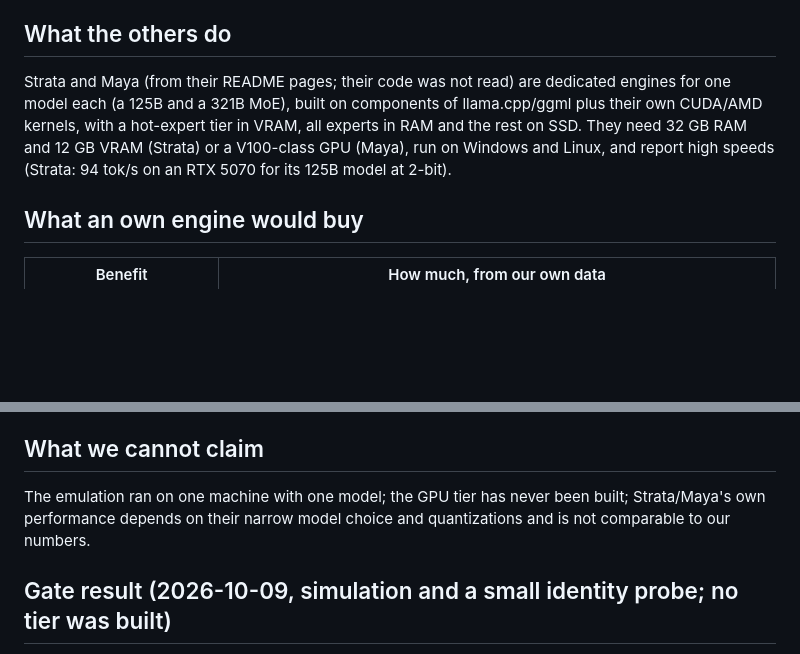
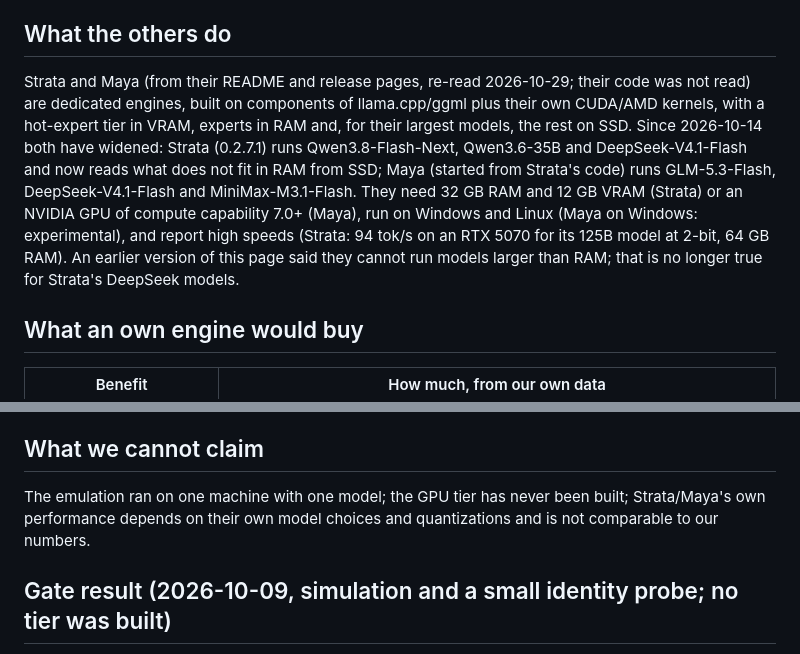
Before and after one commit to IbrahimSiddiqui007/moe-cache, a Markdown page: docs/ENGINE_DECISION.md, 2 parts joined by grey strips. GitHub-like rendering; blank space fills up the shorter version.

```diff
--- a/docs/ENGINE_DECISION.md
+++ b/docs/ENGINE_DECISION.md
@@ -4,9 +4,8 @@ Short answer: **not now.** Stay a layer on top of ggml through v1.0, and make th
 
 ## What the others do
 
-Strata and Maya (from their README pages; their code was not read) are dedicated engines for one model each (a 125B and a 321B MoE), built on components of
-llama.cpp/ggml plus their own CUDA/AMD kernels, with a hot-expert tier in VRAM, all experts in RAM and the rest on SSD. They need 32 GB RAM and 12 GB VRAM (Strata) or a V100-class GPU (Maya), run on Windows and Linux, and report high speeds
-(Strata: 94 tok/s on an RTX 5070 for its 125B model at 2-bit).
+Strata and Maya (from their README and release pages, re-read 2026-10-29; their code was not read) are dedicated engines, built on components of
+llama.cpp/ggml plus their own CUDA/AMD kernels, with a hot-expert tier in VRAM, experts in RAM and, for their largest models, the rest on SSD. Since 2026-10-14 both have widened: Strata (0.2.7.1) runs Qwen3.8-Flash-Next, Qwen3.6-35B and DeepSeek-V4.1-Flash and now reads what does not fit in RAM from SSD; Maya (started from Strata's code) runs GLM-5.3-Flash, DeepSeek-V4.1-Flash and MiniMax-M3.1-Flash. They need 32 GB RAM and 12 GB VRAM (Strata) or an NVIDIA GPU of compute capability 7.0+ (Maya), run on Windows and Linux (Maya on Windows: experimental), and report high speeds (Strata: 94 tok/s on an RTX 5070 for its 125B model at 2-bit, 64 GB RAM). An earlier version of this page said they cannot run models larger than RAM; that is no longer true for Strata's DeepSeek models.
 
 ## What an own engine would buy
 
@@ -37,7 +36,7 @@ llama.cpp/ggml plus their own CUDA/AMD kernels, with a hot-expert tier in VRAM,
 
 ## What we cannot claim
 
-The emulation ran on one machine with one model; the GPU tier has never been built; Strata/Maya's own performance depends on their narrow model choice and quantizations and is not comparable to our numbers.
+The emulation ran on one machine with one model; the GPU tier has never been built; Strata/Maya's own performance depends on their own model choices and quantizations and is not comparable to our numbers.
 
 ## Gate result (2026-10-09, simulation and a small identity probe; no tier was built)
 
```
Also changed, not shown: README.md (+20 -3 lines).
